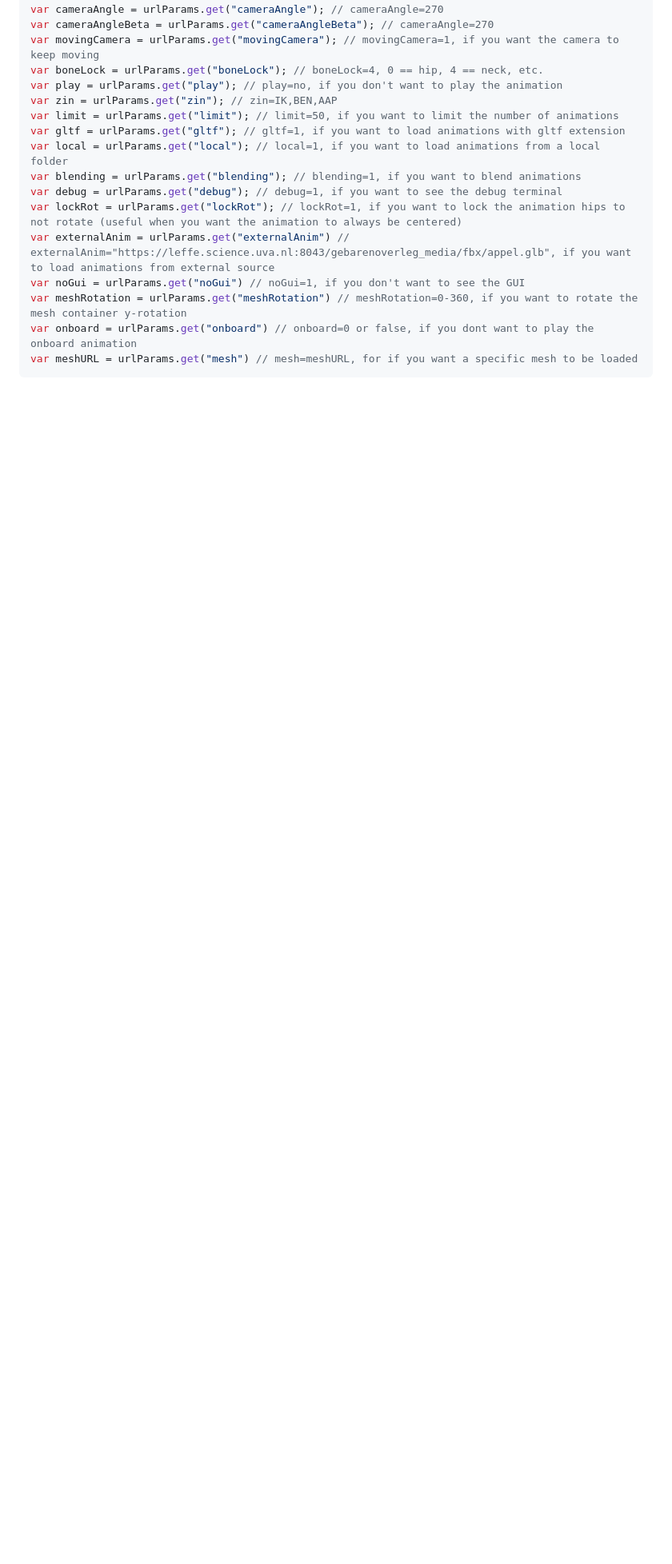
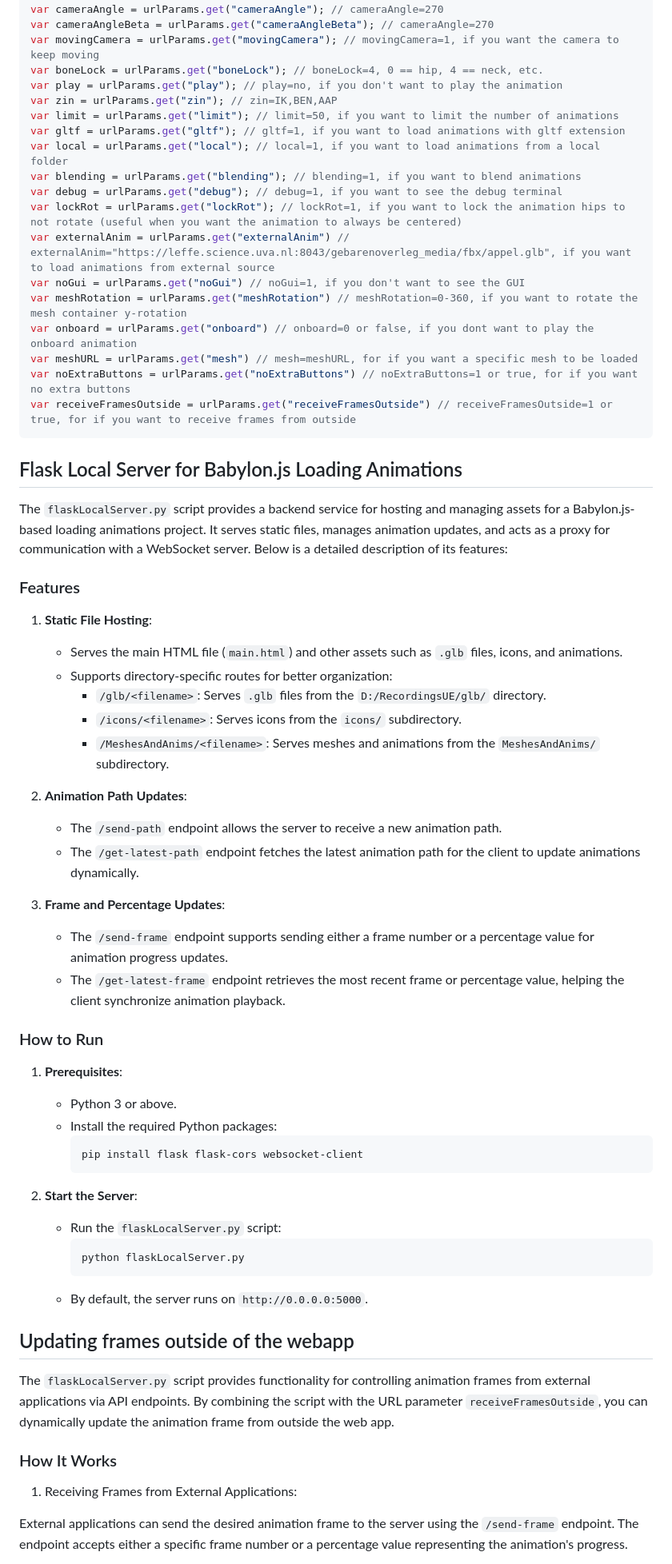
Before and after one commit to J-Andersen-UvA/BabylonSignLab, a Markdown page: README.md, the part around one of its changes. Shown at 80% size. Drawn GitHub-style; blank space fills up the shorter version.

Commit message:
Update README.md
added information on how to use the Updating Frames Outside of the Web App functionality

````diff
--- a/README.md
+++ b/README.md
@@ -49,4 +49,53 @@ var noGui = urlParams.get("noGui") // noGui=1, if you don't want to see the GUI
 var meshRotation = urlParams.get("meshRotation") // meshRotation=0-360, if you want to rotate the mesh container y-rotation
 var onboard = urlParams.get("onboard") // onboard=0 or false, if you dont want to play the onboard animation
 var meshURL = urlParams.get("mesh") // mesh=meshURL, for if you want a specific mesh to be loaded
+var noExtraButtons = urlParams.get("noExtraButtons") // noExtraButtons=1 or true, for if you want no extra buttons
+var receiveFramesOutside = urlParams.get("receiveFramesOutside") // receiveFramesOutside=1 or true, for if you want to receive frames from outside
 ```
+
+## Flask Local Server for Babylon.js Loading Animations
+
+The `flaskLocalServer.py` script provides a backend service for hosting and managing assets for a Babylon.js-based loading animations project. It serves static files, manages animation updates, and acts as a proxy for communication with a WebSocket server. Below is a detailed description of its features:
+
+### Features
+
+1. **Static File Hosting**:
+   - Serves the main HTML file (`main.html`) and other assets such as `.glb` files, icons, and animations.
+   - Supports directory-specific routes for better organization:
+     - `/glb/<filename>`: Serves `.glb` files from the `D:/RecordingsUE/glb/` directory.
+     - `/icons/<filename>`: Serves icons from the `icons/` subdirectory.
+     - `/MeshesAndAnims/<filename>`: Serves meshes and animations from the `MeshesAndAnims/` subdirectory.
+
+3. **Animation Path Updates**:
+   - The `/send-path` endpoint allows the server to receive a new animation path.
+   - The `/get-latest-path` endpoint fetches the latest animation path for the client to update animations dynamically.
+
+4. **Frame and Percentage Updates**:
+   - The `/send-frame` endpoint supports sending either a frame number or a percentage value for animation progress updates.
+   - The `/get-latest-frame` endpoint retrieves the most recent frame or percentage value, helping the client synchronize animation playback.
+
+### How to Run
+
+1. **Prerequisites**:
+   - Python 3 or above.
+   - Install the required Python packages:
+     ```bash
+     pip install flask flask-cors websocket-client
+     ```
+
+2. **Start the Server**:
+   - Run the `flaskLocalServer.py` script:
+     ```bash
+     python flaskLocalServer.py
+     ```
+   - By default, the server runs on `http://0.0.0.0:5000`.
+
+## Updating frames outside of the webapp
+The `flaskLocalServer.py` script provides functionality for controlling animation frames from external applications via API endpoints. By combining the script with the URL parameter `receiveFramesOutside`, you can dynamically update the animation frame from outside the web app.
+
+### How It Works
+1. Receiving Frames from External Applications:
+
+External applications can send the desired animation frame to the server using the `/send-frame` endpoint.
+The endpoint accepts either a specific frame number or a percentage value representing the animation's progress.
+
````
Also changed, not shown: other parts of README.md (+22 -0 lines).
